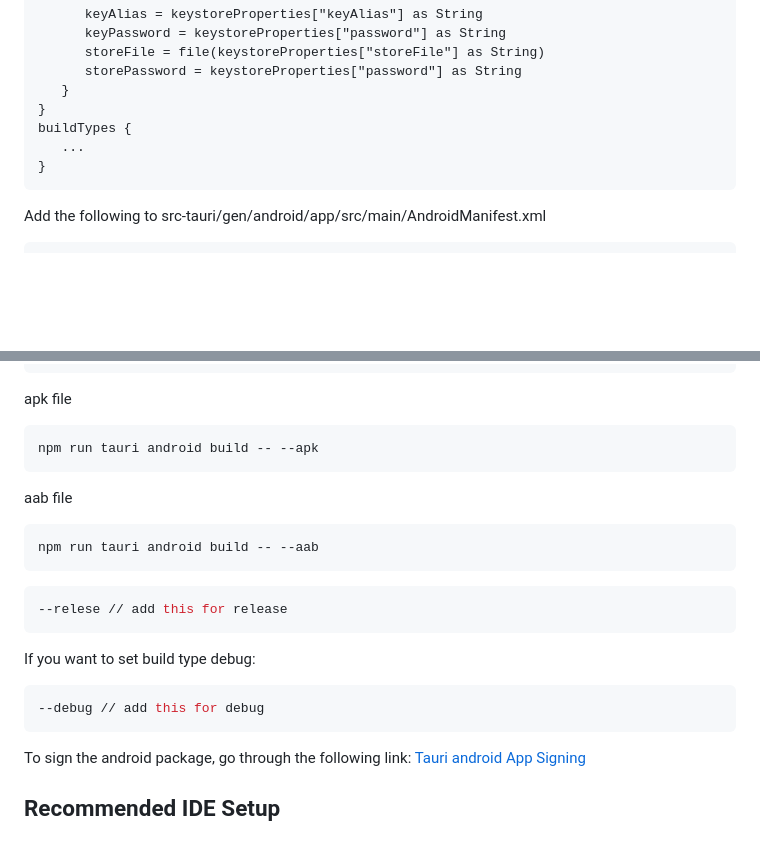
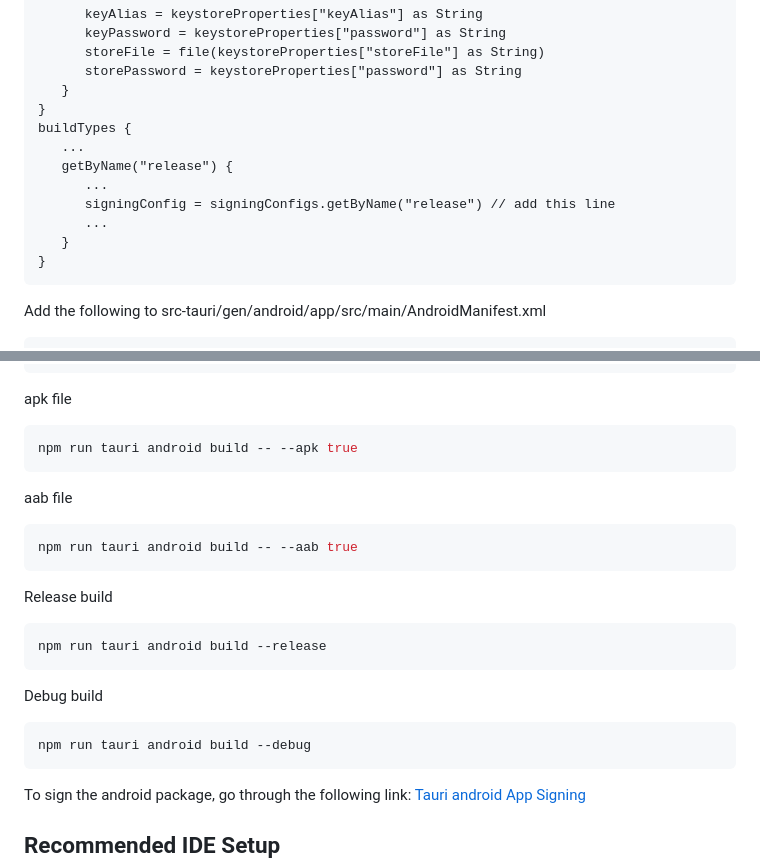
Before and after one commit to divy-sh/breve, a Markdown page: README.md, 2 parts joined by grey strips. GitHub-like rendering; blank space fills up the shorter version.

````diff
--- a/README.md
+++ b/README.md
@@ -106,6 +106,11 @@ signingConfigs {
 }
 buildTypes {
    ...
+   getByName("release") {
+      ...
+      signingConfig = signingConfigs.getByName("release") // add this line
+      ...
+   }
 }
 ```
 
@@ -131,20 +136,22 @@ storeFile=your google play keystore file path
 
 apk file
 ```sh
-npm run tauri android build -- --apk
+npm run tauri android build -- --apk true
 ```
 
 aab file
 ```sh
-npm run tauri android build -- --aab
-```
-```sh
---relese // add this for release
+npm run tauri android build -- --aab true
 ```
 
-If you want to set build type debug:
+Release build
 ```sh
---debug // add this for debug
+npm run tauri android build --release
+```
+
+Debug build
+```sh
+npm run tauri android build --debug
 ```
 
 To sign the android package, go through the following link:
````
